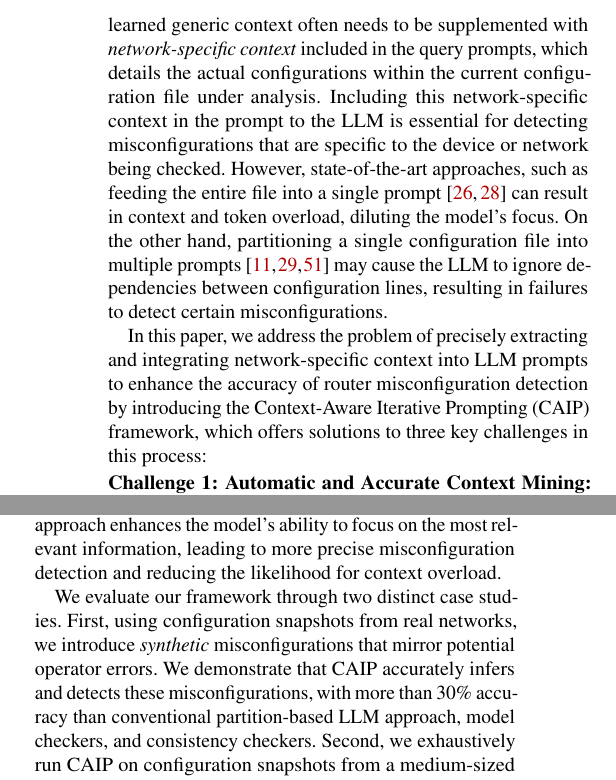
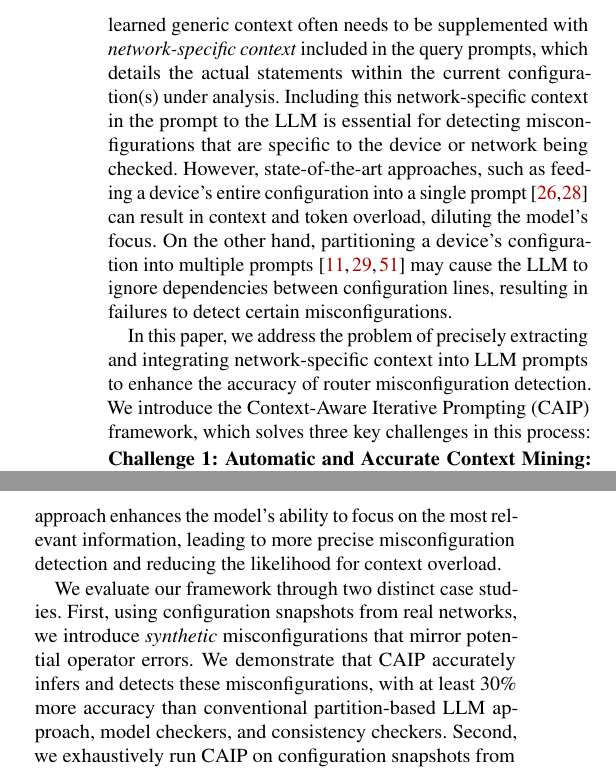
Before and after one commit to noise-lab/nsdi_llm_config, a LaTeX paper (main.tex, which reads sec_intro_context.tex): two parts of the columns of page 2 of 15, joined at a grey line, cut so that both start at the same text. Compiled offline with pdfLaTeX; a LaTeX package or settings file that is missing is left out.

Commit message:
intro minor

```diff
--- a/sec_intro_context.tex
+++ b/sec_intro_context.tex
@@ -63,16 +63,16 @@ configurations---a significant amount of \textit{generic configuration
 context} is already embedded in large-scale pre-trained models
 (PTMs)~\cite{qiu2020pre}. However, such pre-learned generic context often
 needs to be supplemented with \textit{network-specific context} included in the query prompts, which details
-the actual configurations within the current configuration file under
+the actual statements within the current configuration(s) under
 analysis.
 Including this network-specific context in the prompt to the LLM is essential
 for detecting misconfigurations that are specific to the device or network
 being checked.
 However, state-of-the-art
-approaches, such as feeding the entire file into a single
+approaches, such as feeding a device's entire configuration into a single
 prompt~\cite{lican,li2024long} can result in context and token overload,
-diluting the model's focus. On the other hand, partitioning a single
-configuration file into multiple
+diluting the model's focus. On the other hand, partitioning a
+device's configuration into multiple
 prompts~\cite{lian2023configuration,chen2024automatic,wang2024identifying}
 may cause the LLM to ignore dependencies between configuration lines,
 resulting in failures to detect certain misconfigurations.
@@ -82,9 +82,9 @@ resulting in failures to detect certain misconfigurations.
 % for accurate router misconfiguration detection. We identify three key
 % challenges in realizing this framework and provide solutions for them:
 
-In this paper, we address the problem of precisely extracting and integrating network-specific context into LLM prompts to enhance the accuracy of router misconfiguration detection by introducing the
+In this paper, we address the problem of precisely extracting and integrating network-specific context into LLM prompts to enhance the accuracy of router misconfiguration detection. We introduce the
 Context-Aware Iterative Prompting (\sysname{}) framework, which
-offers solutions to three key challenges in this process:
+solves three key challenges in this process:
 
 \mypara{Challenge 1: Automatic and Accurate Context Mining} Network
 configurations are often lengthy and
@@ -133,7 +133,7 @@ We evaluate our framework through two distinct case studies.
 %: (1) synthetic change verification:
 % First, using configuration snapshots from real networks, we introduce {\em synthetic} modifications to simulate potential changes that network operators may make (both correct and incorrect).
 First, using configuration snapshots from real networks, we introduce {\em synthetic} misconfigurations that mirror potential operator errors.
-We demonstrate that \sysname{} accurately infers and detects these misconfigurations, with more than 30\%
+We demonstrate that \sysname{} accurately infers and detects these misconfigurations, with at least 30\% more
 accuracy than conventional partition-based LLM approach, model checkers, and consistency checkers.
 %(2) comprehensive real configuration snapshot verification:
 % Second, we exhaustively run \sysname{} on configuration snapshots from a medium-sized campus network, and
```
